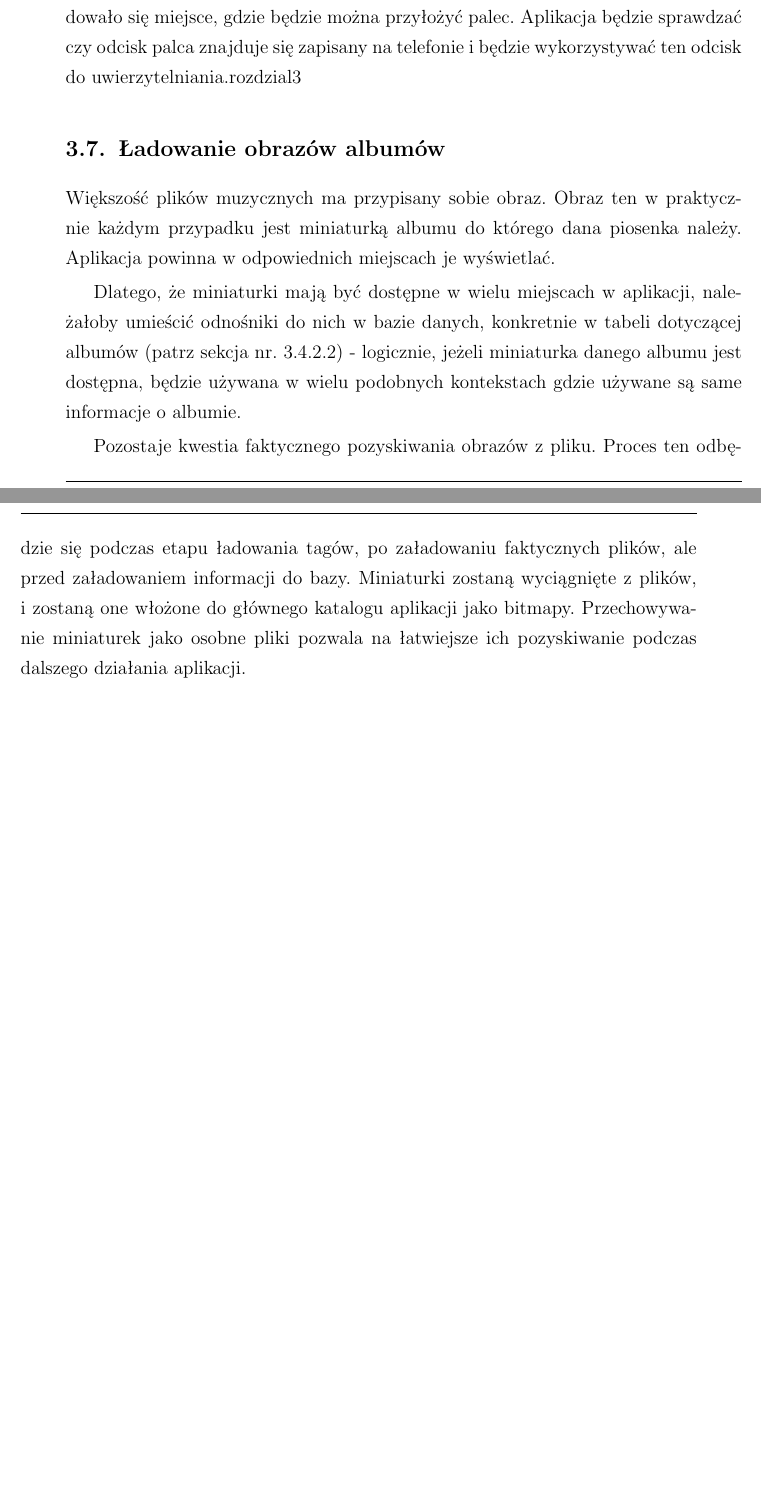
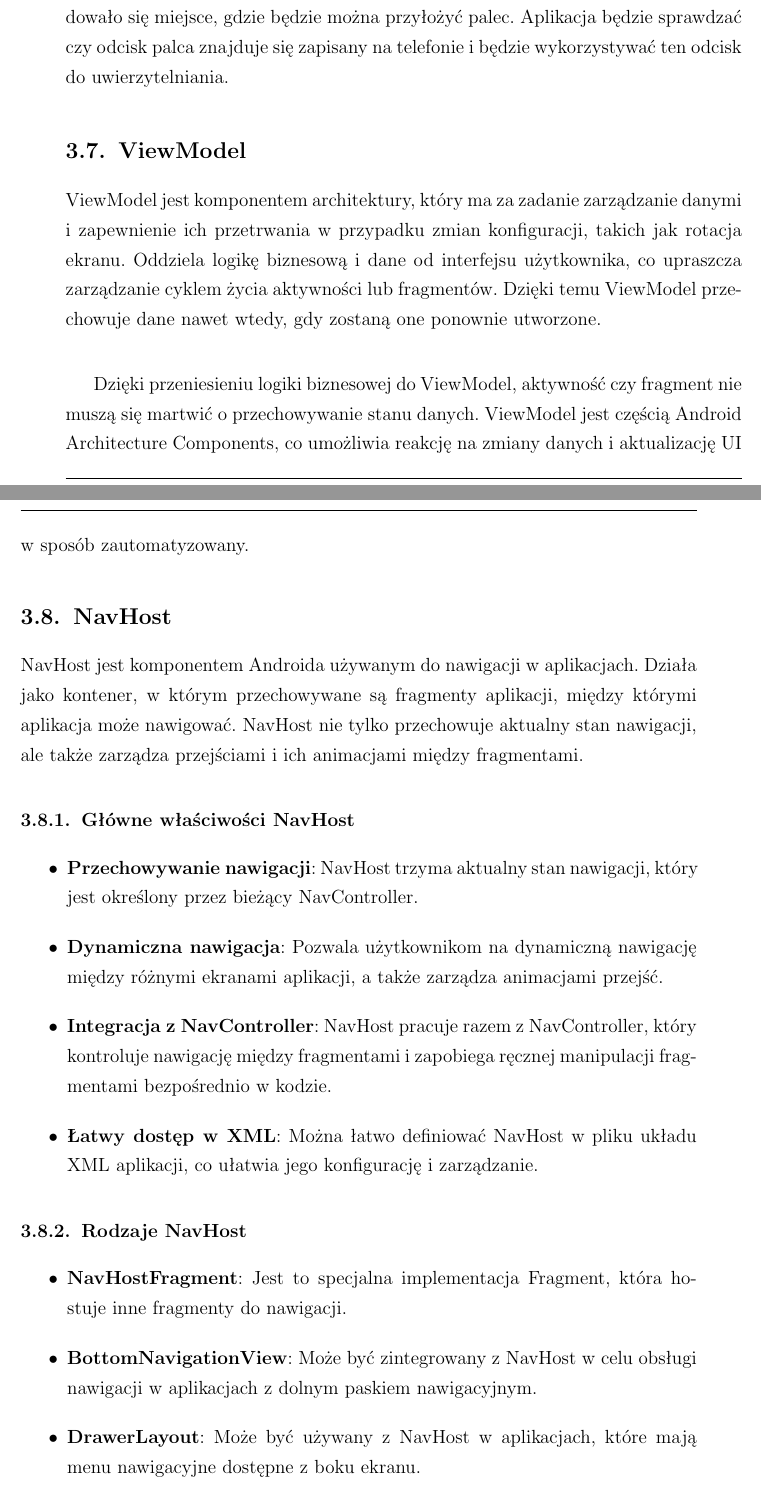
Before and after one commit to dasho0/RaptorDokumentacja, a LaTeX document (dokument.tex, which reads tex/rozdzial3.tex): two parts of pages 13 and 14 of 100 before the commit and two parts of pages 13 and 14 of 101 after it, joined at a grey line, cut so that both start at the same text. Compiled offline with pdfLaTeX.

Commit message:
zmiany na końcu pliku

```diff
--- a/tex/rozdzial3.tex
+++ b/tex/rozdzial3.tex
@@ -94,12 +94,30 @@ Zadanie czujnika światła jest dość proste i niezbyt skomplikowane.
 Celem czujnika jest wykrywanie intensywności światła i na podstawie tej intensywności aktualizacja wyglądu menu poprzez wykorzystanie schematów kolorów oraz motywów. Założenie jest takie, że przy intensywności światła mniejszej niż 50 procent z 10000 lumenów aplikacja będzie przełączać się na tryb ciemny, przy intensywności większej niż 50 procent aplikacja będzie przełączać się na tryb jasny.
 
 \subsection{Uwierzytelnianie biometrią}
-Aplikacja będzie wykorzystywać sensor biometryczny odcisku palca do autoryzacji użytkownika. Przed wejściem do aplikacji, zostanie wywołany ekran uwierzytelniania udostępniony przez system, na tym ekranie będzie okienko na którym będzie znajdowało się miejsce, gdzie będzie można przyłożyć palec. Aplikacja będzie sprawdzać czy odcisk palca znajduje się zapisany na telefonie i będzie wykorzystywać ten odcisk do uwierzytelniania.rozdzial3
+Aplikacja będzie wykorzystywać sensor biometryczny odcisku palca do autoryzacji użytkownika. Przed wejściem do aplikacji, zostanie wywołany ekran uwierzytelniania udostępniony przez system, na tym ekranie będzie okienko na którym będzie znajdowało się miejsce, gdzie będzie można przyłożyć palec. Aplikacja będzie sprawdzać czy odcisk palca znajduje się zapisany na telefonie i będzie wykorzystywać ten odcisk do uwierzytelniania.
 
-\subsection{Ładowanie obrazów albumów}
+\subsection{ViewModel}
 
-Większość plików muzycznych ma przypisany sobie obraz. Obraz ten w praktycznie każdym przypadku jest miniaturką albumu do którego dana piosenka należy. Aplikacja powinna w odpowiednich miejscach je wyświetlać.
+ViewModel jest komponentem architektury, który ma za zadanie zarządzanie danymi i zapewnienie ich przetrwania w przypadku zmian konfiguracji, takich jak rotacja ekranu. Oddziela logikę biznesową i dane od interfejsu użytkownika, co upraszcza zarządzanie cyklem życia aktywności lub fragmentów. Dzięki temu ViewModel przechowuje dane nawet wtedy, gdy zostaną one ponownie utworzone.\\
 
-Dlatego, że miniaturki mają być dostępne w wielu miejscach w aplikacji, należałoby umieścić odnośniki do nich w bazie danych, konkretnie w tabeli dotyczącej albumów (patrz sekcja nr.~\ref{sec:dbalbums}) - logicznie, jeżeli miniaturka danego albumu jest dostępna, będzie używana w wielu podobnych kontekstach gdzie używane są same informacje o albumie.
 
-Pozostaje kwestia faktycznego pozyskiwania obrazów z pliku. Proces ten odbędzie się podczas etapu ładowania tagów, po załadowaniu faktycznych plików, ale przed załadowaniem informacji do bazy. Miniaturki zostaną wyciągnięte z plików, i zostaną one włożone do głównego katalogu aplikacji jako bitmapy. Przechowywanie miniaturek jako osobne pliki pozwala na łatwiejsze ich pozyskiwanie podczas dalszego działania aplikacji.
+Dzięki przeniesieniu logiki biznesowej do ViewModel, aktywność czy fragment nie muszą się martwić o przechowywanie stanu danych. ViewModel jest częścią Android Architecture Components, co umożliwia reakcję na zmiany danych i aktualizację UI w sposób zautomatyzowany.
+
+\subsection{NavHost}
+
+NavHost jest komponentem Androida używanym do nawigacji w aplikacjach. Działa jako kontener, w którym przechowywane są fragmenty aplikacji, między którymi aplikacja może nawigować. NavHost nie tylko przechowuje aktualny stan nawigacji, ale także zarządza przejściami i ich animacjami między fragmentami.
+
+\subsubsection{Główne właściwości NavHost}
+\begin{itemize}
+    \item \textbf{Przechowywanie nawigacji}: NavHost trzyma aktualny stan nawigacji, który jest określony przez bieżący NavController.
+    \item \textbf{Dynamiczna nawigacja}: Pozwala użytkownikom na dynamiczną nawigację między różnymi ekranami aplikacji, a także zarządza animacjami przejść.
+    \item \textbf{Integracja z NavController}: NavHost pracuje razem z NavController, który kontroluje nawigację między fragmentami i zapobiega ręcznej manipulacji fragmentami bezpośrednio w kodzie.
+    \item \textbf{Łatwy dostęp w XML}: Można łatwo definiować NavHost w pliku układu XML aplikacji, co ułatwia jego konfigurację i zarządzanie.
+\end{itemize}
+
+\subsubsection{Rodzaje NavHost}
+\begin{itemize}
+    \item \textbf{NavHostFragment}: Jest to specjalna implementacja Fragment, która hostuje inne fragmenty do nawigacji.
+    \item \textbf{BottomNavigationView}: Może być zintegrowany z NavHost w celu obsługi nawigacji w aplikacjach z dolnym paskiem nawigacyjnym.
+    \item \textbf{DrawerLayout}: Może być używany z NavHost w aplikacjach, które mają menu nawigacyjne dostępne z boku ekranu.
+\end{itemize}
@@ -105,0 +129 @@ Pozostaje kwestia faktycznego pozyskiwania obrazów z pliku. Proces ten odbędzi
+\end{itemize}
```
Also changed, not shown: tex/rozdzial3.tex (17 more changed lines).
